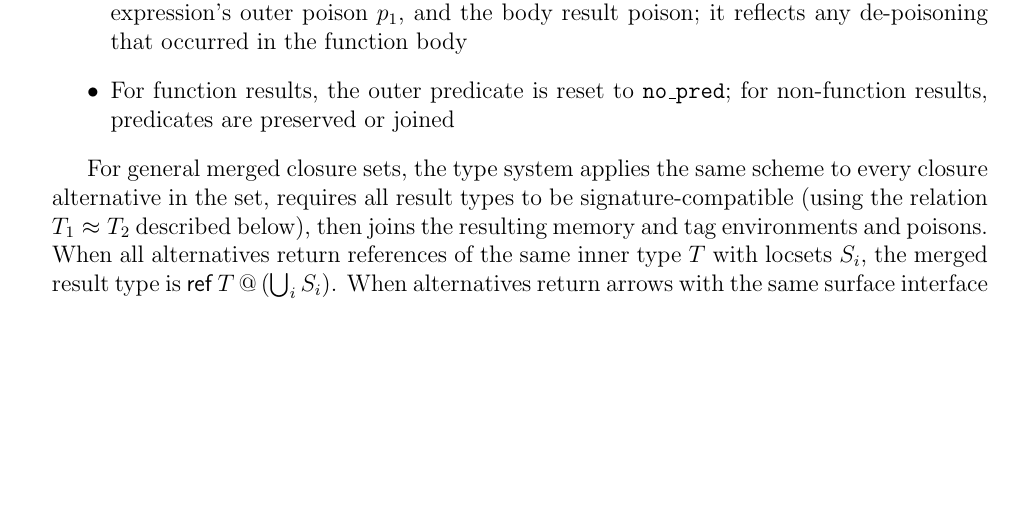
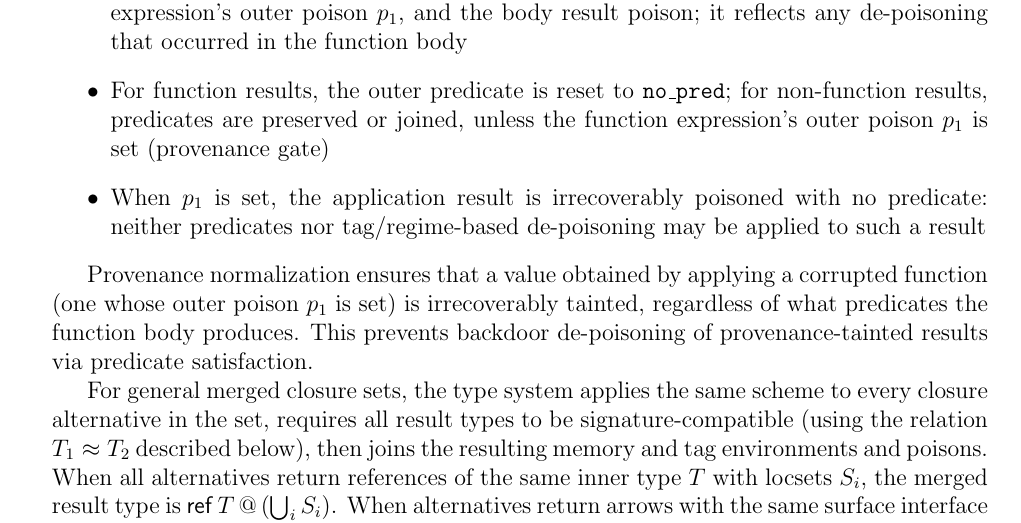
Before and after one commit to vzaliva/poison-lang, a LaTeX paper (doc/poison-lang-description.tex): part of page 16 of 30, cut so that both start at the same text, the shorter picture padded with empty space. Compiled offline with pdfLaTeX.

Commit message:
fixes #113

```diff
--- a/doc/poison-lang-description.tex
+++ b/doc/poison-lang-description.tex
@@ -768,8 +768,11 @@ Key aspects of function application:
     \item The argument's qualified type includes predicates, enabling de-poisoning in the function body
     \item The current logical environment is used, allowing guard-based de-poisoning
     \item The result poison includes the caller's \(pc\), the function's internal poison \(p\), the function expression's outer poison \(p_1\), and the body result poison; it reflects any de-poisoning that occurred in the function body
-    \item For function results, the outer predicate is reset to \texttt{no\_pred}; for non-function results, predicates are preserved or joined
+    \item For function results, the outer predicate is reset to \texttt{no\_pred}; for non-function results, predicates are preserved or joined, unless the function expression's outer poison \(p_1\) is set (provenance gate)
+    \item When \(p_1\) is set, the application result is irrecoverably poisoned with no predicate: neither predicates nor tag/regime-based de-poisoning may be applied to such a result
 \end{itemize}
+
+Provenance normalization ensures that a value obtained by applying a corrupted function (one whose outer poison \(p_1\) is set) is irrecoverably tainted, regardless of what predicates the function body produces. This prevents backdoor de-poisoning of provenance-tainted results via predicate satisfaction.
 
 For general merged closure sets, the type system applies the same scheme to
 every closure alternative in the set, requires all result types to be
```
Also changed, not shown: doc/poison-lang-description.pdf, poison-lang-spec/poison-lang.pdf, 4 other files.
